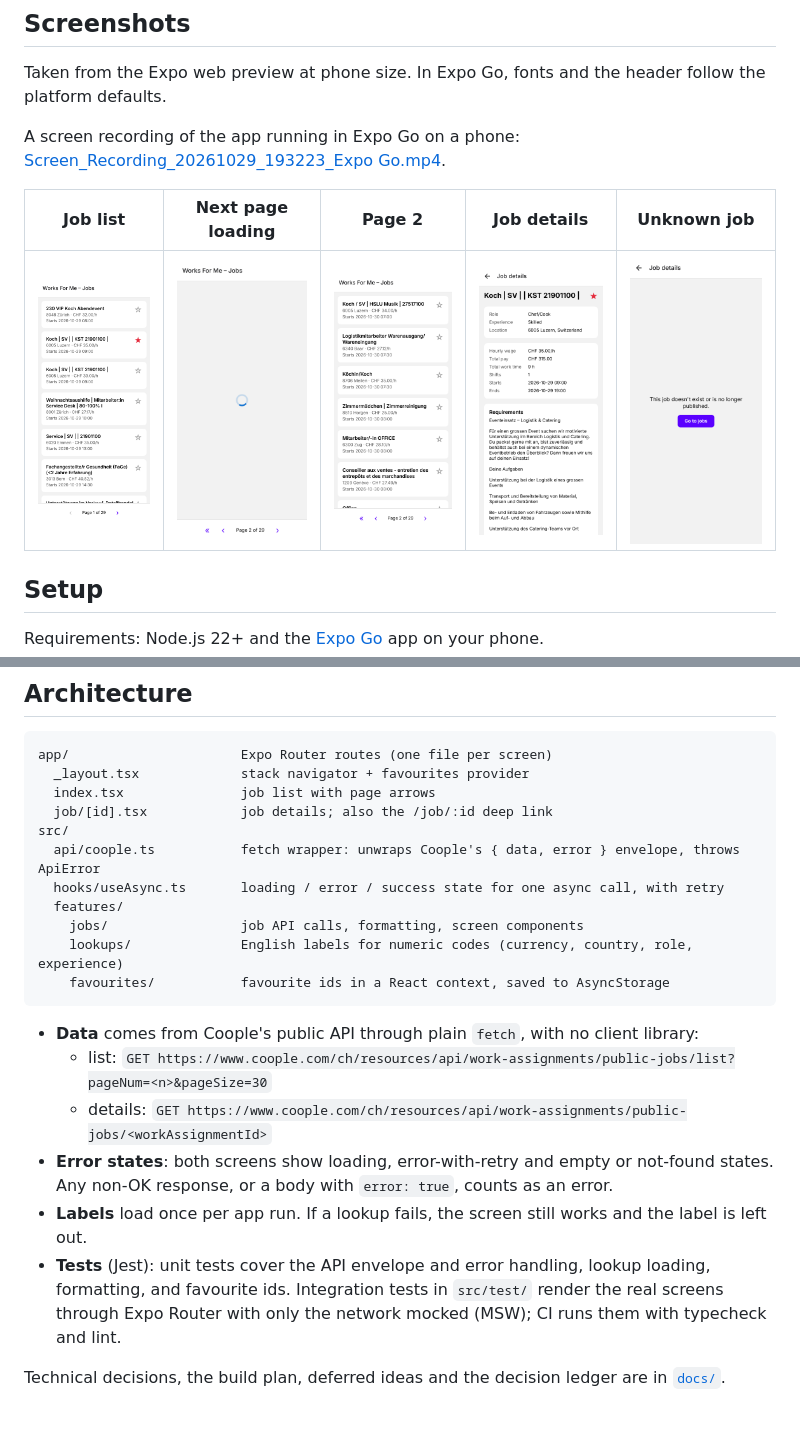
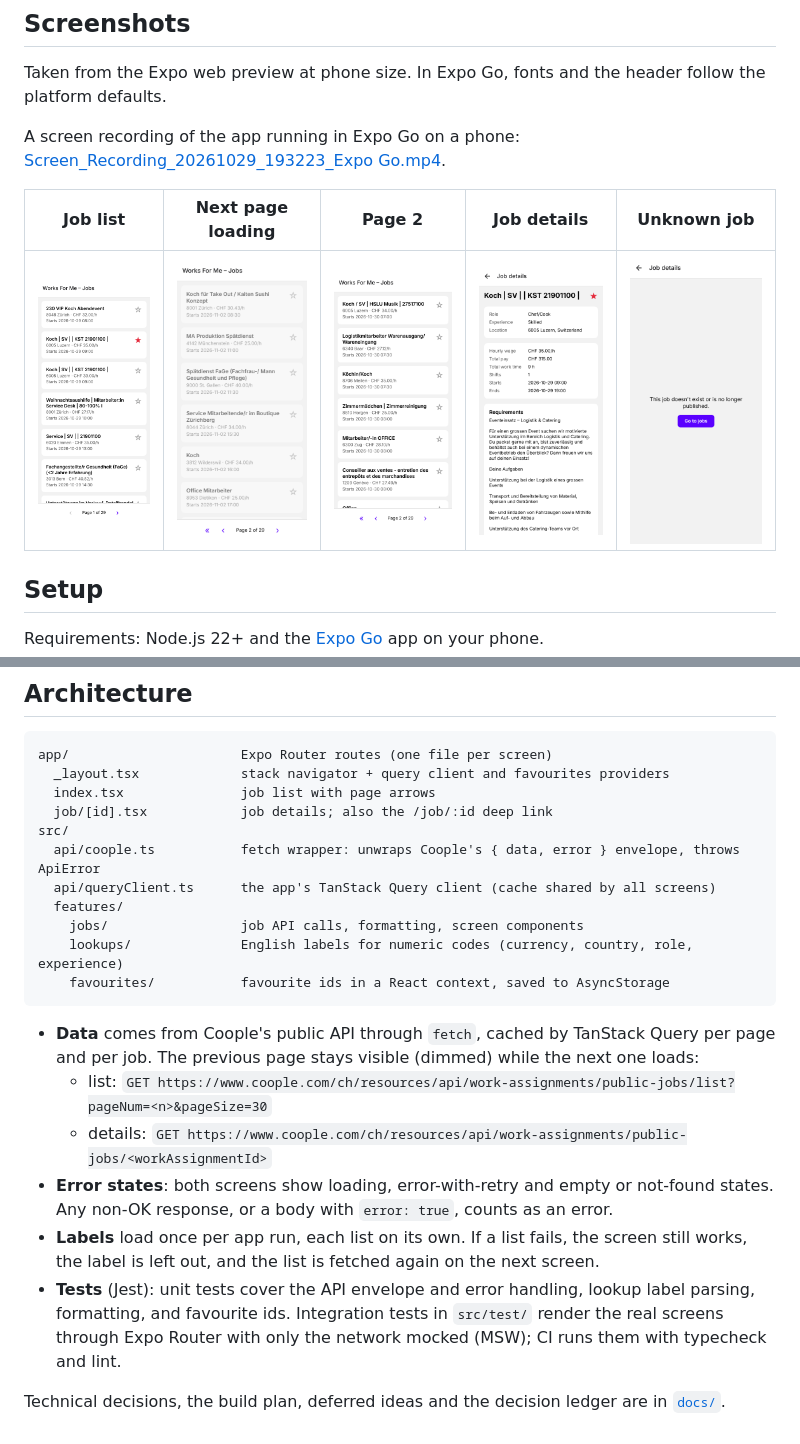
Before and after one commit to mister-gnommer/works-for-me, a Markdown page: README.md, 2 parts joined by grey strips. Drawn GitHub-style; pictures changed too: docs/screenshots/2-loading-next-page.png.

Commit message:
Replace useAsync with TanStack Query
Co-Authored-By: Claude Opus 5.5 <noreply@anthropic.com>
Claude-Session: https://claude.ai/code/session_014q2NqeiT2naCGvdWL6heZn

````diff
--- a/README.md
+++ b/README.md
@@ -60,23 +60,23 @@ End-to-end flows in `.maestro/` drive Expo Go on an Android phone over USB or an
 
 ```
 app/                      Expo Router routes (one file per screen)
-  _layout.tsx             stack navigator + favourites provider
+  _layout.tsx             stack navigator + query client and favourites providers
   index.tsx               job list with page arrows
   job/[id].tsx            job details; also the /job/:id deep link
 src/
   api/coople.ts           fetch wrapper: unwraps Coople's { data, error } envelope, throws ApiError
-  hooks/useAsync.ts       loading / error / success state for one async call, with retry
+  api/queryClient.ts      the app's TanStack Query client (cache shared by all screens)
   features/
     jobs/                 job API calls, formatting, screen components
     lookups/              English labels for numeric codes (currency, country, role, experience)
     favourites/           favourite ids in a React context, saved to AsyncStorage
 ```
 
-- **Data** comes from Coople's public API through plain `fetch`, with no client library:
+- **Data** comes from Coople's public API through `fetch`, cached by TanStack Query per page and per job. The previous page stays visible (dimmed) while the next one loads:
   - list: `GET https://www.coople.com/ch/resources/api/work-assignments/public-jobs/list?pageNum=<n>&pageSize=30`
   - details: `GET https://www.coople.com/ch/resources/api/work-assignments/public-jobs/<workAssignmentId>`
 - **Error states**: both screens show loading, error-with-retry and empty or not-found states. Any non-OK response, or a body with `error: true`, counts as an error.
-- **Labels** load once per app run. If a lookup fails, the screen still works and the label is left out.
-- **Tests** (Jest): unit tests cover the API envelope and error handling, lookup loading, formatting, and favourite ids. Integration tests in `src/test/` render the real screens through Expo Router with only the network mocked (MSW); CI runs them with typecheck and lint.
+- **Labels** load once per app run, each list on its own. If a list fails, the screen still works, the label is left out, and the list is fetched again on the next screen.
+- **Tests** (Jest): unit tests cover the API envelope and error handling, lookup label parsing, formatting, and favourite ids. Integration tests in `src/test/` render the real screens through Expo Router with only the network mocked (MSW); CI runs them with typecheck and lint.
 
 Technical decisions, the build plan, deferred ideas and the decision ledger are in [`docs/`](docs/).
````
Also changed, not shown: 13 other files.
